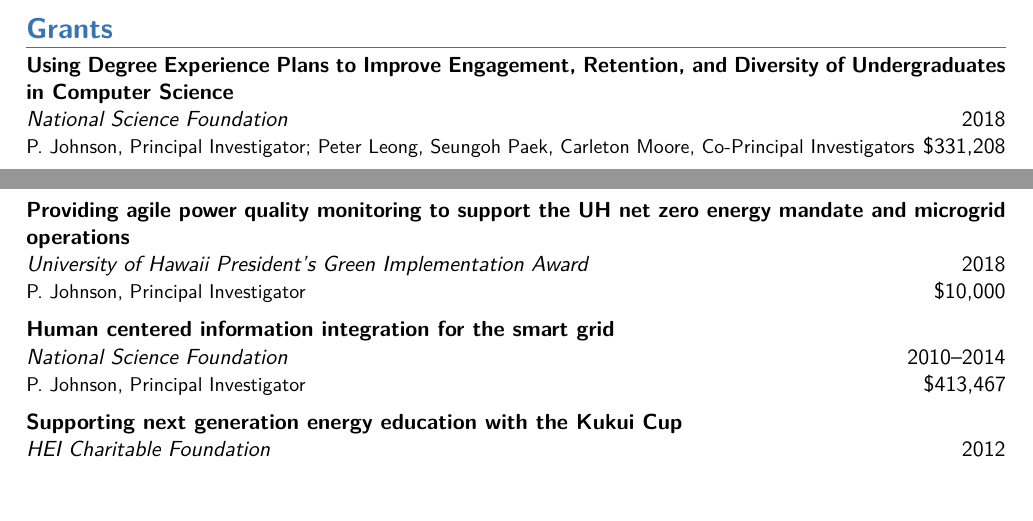
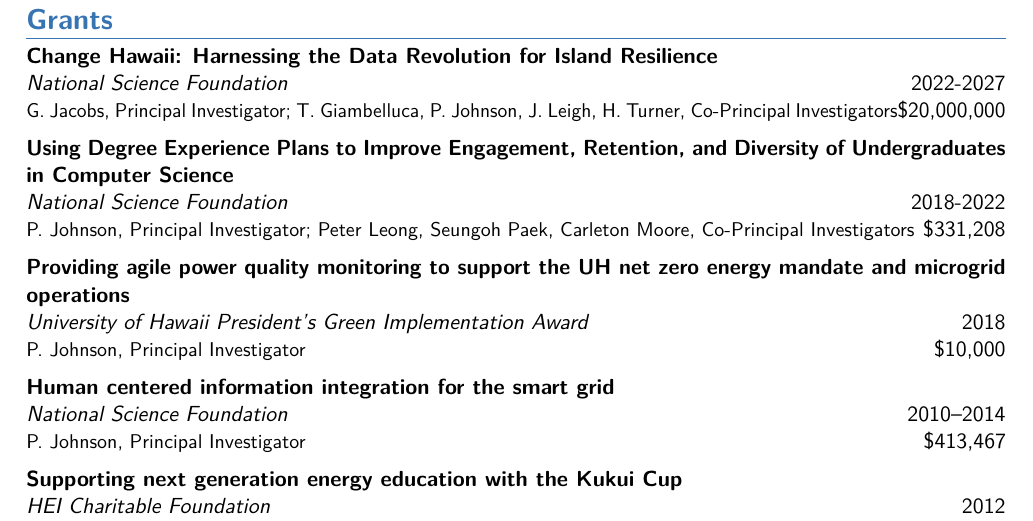
Before and after one commit to philipmjohnson/cv, a LaTeX CV (philipmjohnson-cv.tex): two parts of pages 7 and 8 of 10 before the commit and part of page 8 of 10 after it, the two joined at a grey line, cut so that both start at the same text, the shorter picture padded with empty space. Compiled offline with pdfLaTeX.

Commit message:
update CV with epscor

```diff
--- a/philipmjohnson-cv.tex
+++ b/philipmjohnson-cv.tex
@@ -606,8 +607,15 @@
 \section{Grants}
+
+\cvgrantitem {Change Hawaii: Harnessing the Data Revolution for Island Resilience} %Title
+        {National Science Foundation} %Agency
+        {2022-2027} %Year
+        {G.~Jacobs, Principal Investigator; T.~Giambelluca, P.~Johnson, J.~Leigh, H.~Turner, Co-Principal Investigators}  %Note
+        {\$20,000,000} %Amount
+
 
 \cvgrantitem {Using Degree Experience Plans to Improve Engagement, Retention, and Diversity of Undergraduates in Computer Science} %Title
         {National Science Foundation} %Agency
-        {2018} %Year
+        {2018-2022} %Year
         {P. Johnson, Principal Investigator; Peter Leong, Seungoh Paek, Carleton Moore, Co-Principal Investigators}  %Note
         {\$331,208} %Amount
 
```
Also changed, not shown: philipmjohnson-cv.pdf, philipmjohnson-cv.tex (1 more changed lines).
